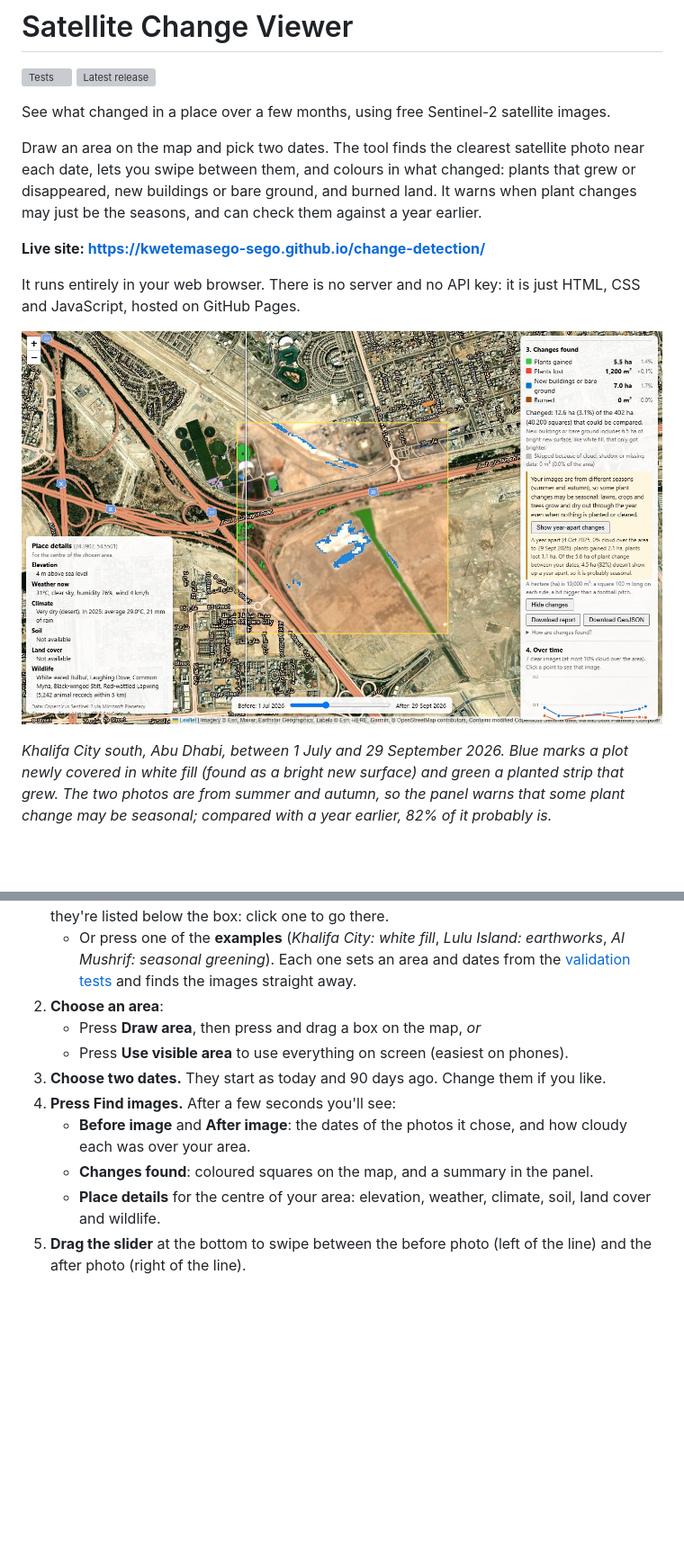
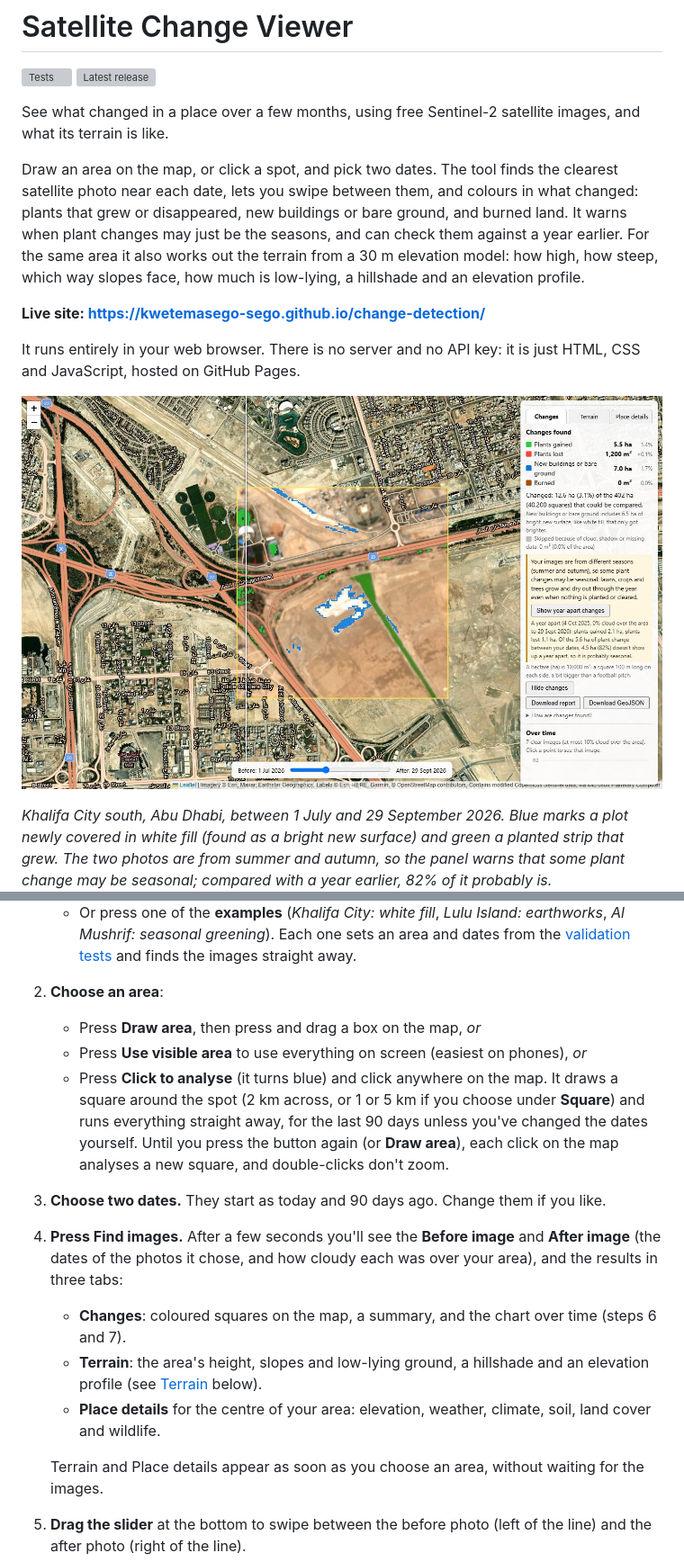
Before and after one commit to kwetemasego-sego/change-detection, a Markdown page: README.md, 2 parts joined by grey strips. Shown at 90% size. GitHub-like rendering; pictures changed too: docs/screenshot.jpg; blank space fills up the shorter version; grey boxes are pictures that could not be loaded.

```diff
--- a/README.md
+++ b/README.md
@@ -3,9 +3,9 @@
 [![Tests](https://github.com/kwetemasego-sego/change-detection/actions/workflows/tests.yml/badge.svg)](https://github.com/kwetemasego-sego/change-detection/actions/workflows/tests.yml)
 [![Latest release](https://img.shields.io/github/v/release/kwetemasego-sego/change-detection)](https://github.com/kwetemasego-sego/change-detection/releases/latest)
 
-See what changed in a place over a few months, using free Sentinel-2 satellite images.
+See what changed in a place over a few months, using free Sentinel-2 satellite images, and what its terrain is like.
 
-Draw an area on the map and pick two dates. The tool finds the clearest satellite photo near each date, lets you swipe between them, and colours in what changed: plants that grew or disappeared, new buildings or bare ground, and burned land. It warns when plant changes may just be the seasons, and can check them against a year earlier.
+Draw an area on the map, or click a spot, and pick two dates. The tool finds the clearest satellite photo near each date, lets you swipe between them, and colours in what changed: plants that grew or disappeared, new buildings or bare ground, and burned land. It warns when plant changes may just be the seasons, and can check them against a year earlier. For the same area it also works out the terrain from a 30 m elevation model: how high, how steep, which way slopes face, how much is low-lying, a hillshade and an elevation profile.
 
 **Live site: https://kwetemasego-sego.github.io/change-detection/**
 
@@ -23,12 +23,15 @@ It runs entirely in your web browser. There is no server and no API key: it is j
    - Or press one of the **examples** (*Khalifa City: white fill*, *Lulu Island: earthworks*, *Al Mushrif: seasonal greening*). Each one sets an area and dates from the [validation tests](VALIDATION.md) and finds the images straight away.
 2. **Choose an area**:
    - Press **Draw area**, then press and drag a box on the map, *or*
-   - Press **Use visible area** to use everything on screen (easiest on phones).
+   - Press **Use visible area** to use everything on screen (easiest on phones), *or*
+   - Press **Click to analyse** (it turns blue) and click anywhere on the map. It draws a square around the spot (2 km across, or 1 or 5 km if you choose under **Square**) and runs everything straight away, for the last 90 days unless you've changed the dates yourself. Until you press the button again (or **Draw area**), each click on the map analyses a new square, and double-clicks don't zoom.
 3. **Choose two dates.** They start as today and 90 days ago. Change them if you like.
-4. **Press Find images.** After a few seconds you'll see:
-   - **Before image** and **After image**: the dates of the photos it chose, and how cloudy each was over your area.
-   - **Changes found**: coloured squares on the map, and a summary in the panel.
+4. **Press Find images.** After a few seconds you'll see the **Before image** and **After image** (the dates of the photos it chose, and how cloudy each was over your area), and the results in three tabs:
+   - **Changes**: coloured squares on the map, a summary, and the chart over time (steps 6 and 7).
+   - **Terrain**: the area's height, slopes and low-lying ground, a hillshade and an elevation profile (see [Terrain](#terrain) below).
    - **Place details** for the centre of your area: elevation, weather, climate, soil, land cover and wildlife.
+
+   Terrain and Place details appear as soon as you choose an area, without waiting for the images.
 5. **Drag the slider** at the bottom to swipe between the before photo (left of the line) and the after photo (right of the line).
 6. **Press Hide changes** to see the photos without the coloured squares, and **Show changes** to bring them back.
    - If the two photos are from **different seasons** (say summer and autumn), a yellow note warns that some plant changes may just be the time of year. Press **Compare with a year earlier** to check: the after photo is compared with one from the same time a year before (from the same satellite path if possible). The note then says how much of your plant change doesn't show up a year apart, so is probably seasonal. **Show year-apart changes** puts that comparison on the map, and **Show your dates' changes** switches back.
```
Also changed, not shown: other parts of README.md (+31 -9 lines), CREDITS.md (+9 -1 lines), docs/terrain.jpg (added), 7 other files.
